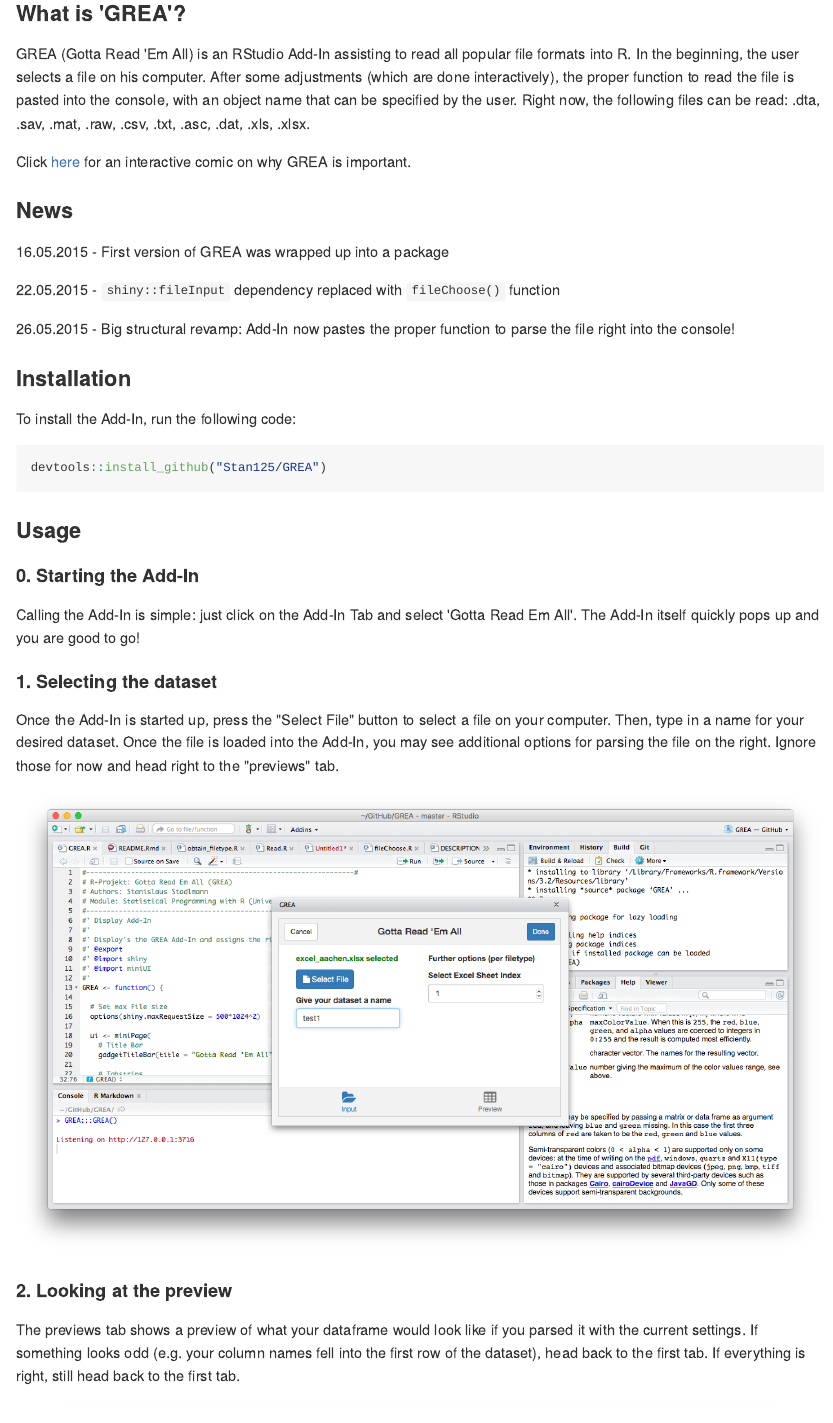
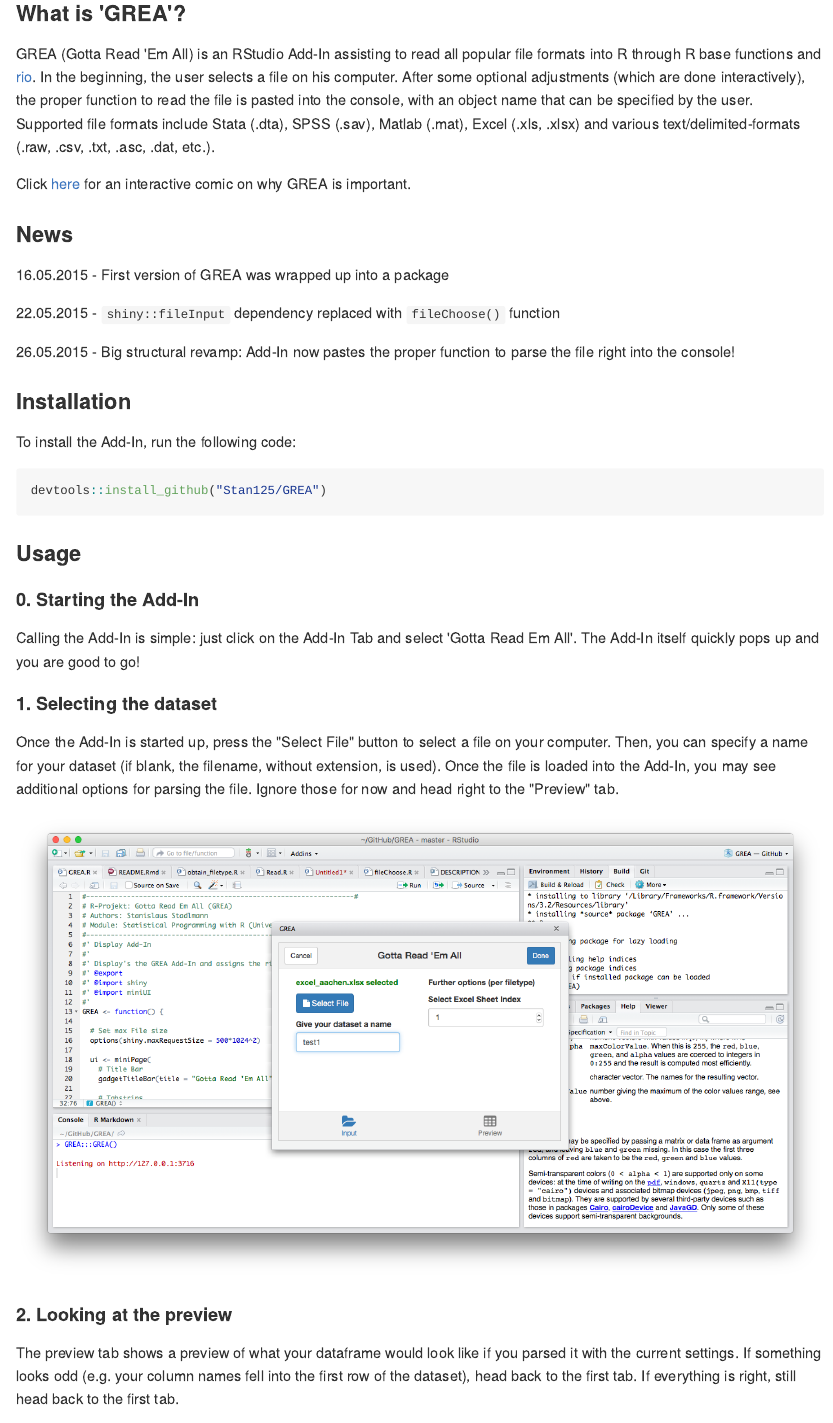
Before and after one commit to Stan125/GREA, an R Markdown document (README.Rmd): the page in a window 1100 px wide, from 220 px down. The pictures show the output file README.md that the author committed with the source, drawn offline in the style of GitHub.

Commit message:
updated README

```diff
--- a/README.Rmd
+++ b/README.Rmd
@@ -18,7 +18,7 @@
 
 ### What is 'GREA'?
 
-GREA (Gotta Read 'Em All) is an RStudio Add-In assisting to read all popular file formats into R. In the beginning, the user selects a file on his computer. After some adjustments (which are done interactively), the proper function to read the file is pasted into the console, with an object name that can be specified by the user. Right now, the following files can be read: .dta, .sav, .mat, .raw, .csv, .txt, .asc, .dat, .xls, .xlsx.
+GREA (Gotta Read 'Em All) is an RStudio Add-In assisting to read all popular file formats into R through R base functions and [rio](https://cran.r-project.org/web/packages/rio/README.html). In the beginning, the user selects a file on his computer. After some optional adjustments (which are done interactively), the proper function to read the file is pasted into the console, with an object name that can be specified by the user. Supported file formats include Stata (.dta), SPSS (.sav), Matlab (.mat), Excel (.xls, .xlsx) and various text/delimited-formats (.raw, .csv, .txt, .asc, .dat, etc.).
 
 Click [here](http://imgur.com/a/a9M1p) for an interactive comic on why GREA is important.
 
@@ -46,12 +46,12 @@
 Calling the Add-In is simple: just click on the Add-In Tab and select 'Gotta Read Em All'. The Add-In itself quickly pops up and you are good to go!
 
 #### 1. Selecting the dataset
-Once the Add-In is started up, press the "Select File" button to select a file on your computer. Then, type in a name for your desired dataset. Once the file is loaded into the Add-In, you may see additional options for parsing the file on the right. Ignore those for now and head right to the "previews" tab.
+Once the Add-In is started up, press the "Select File" button to select a file on your computer. Then, you can specify a name for your dataset (if blank, the filename, without extension, is used). Once the file is loaded into the Add-In, you may see additional options for parsing the file. Ignore those for now and head right to the "Preview" tab.
 
 ![Step 1.](step1.png)
 
 #### 2. Looking at the preview
-The previews tab shows a preview of what your dataframe would look like if you parsed it with the current settings. If something looks odd (e.g. your column names fell into the first row of the dataset), head back to the first tab. If everything is right, still head back to the first tab.
+The preview tab shows a preview of what your dataframe would look like if you parsed it with the current settings. If something looks odd (e.g. your column names fell into the first row of the dataset), head back to the first tab. If everything is right, still head back to the first tab.
 
 ![Step 2.](step2.png)
 
```
Also changed, not shown: README.md, README.Rmd (2 more changed lines).
